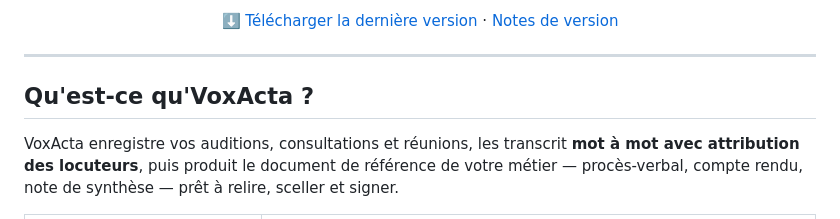
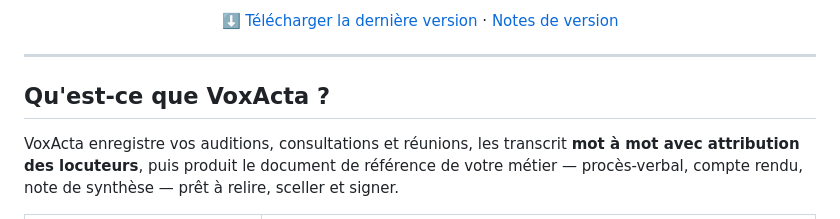
Before and after one commit to gitbrain-ai/acta-releases, a Markdown page: README.md, the part around the change. Rendered like a GitHub page.

Commit message:
fix: coquille Qu'est-ce que VoxActa

```diff
--- a/README.md
+++ b/README.md
@@ -13,7 +13,7 @@
 
 ---
 
-## Qu'est-ce qu'VoxActa ?
+## Qu'est-ce que VoxActa ?
 
 VoxActa enregistre vos auditions, consultations et réunions, les transcrit **mot à mot avec attribution des locuteurs**, puis produit le document de référence de votre métier — procès-verbal, compte rendu, note de synthèse — prêt à relire, sceller et signer.
 
```
